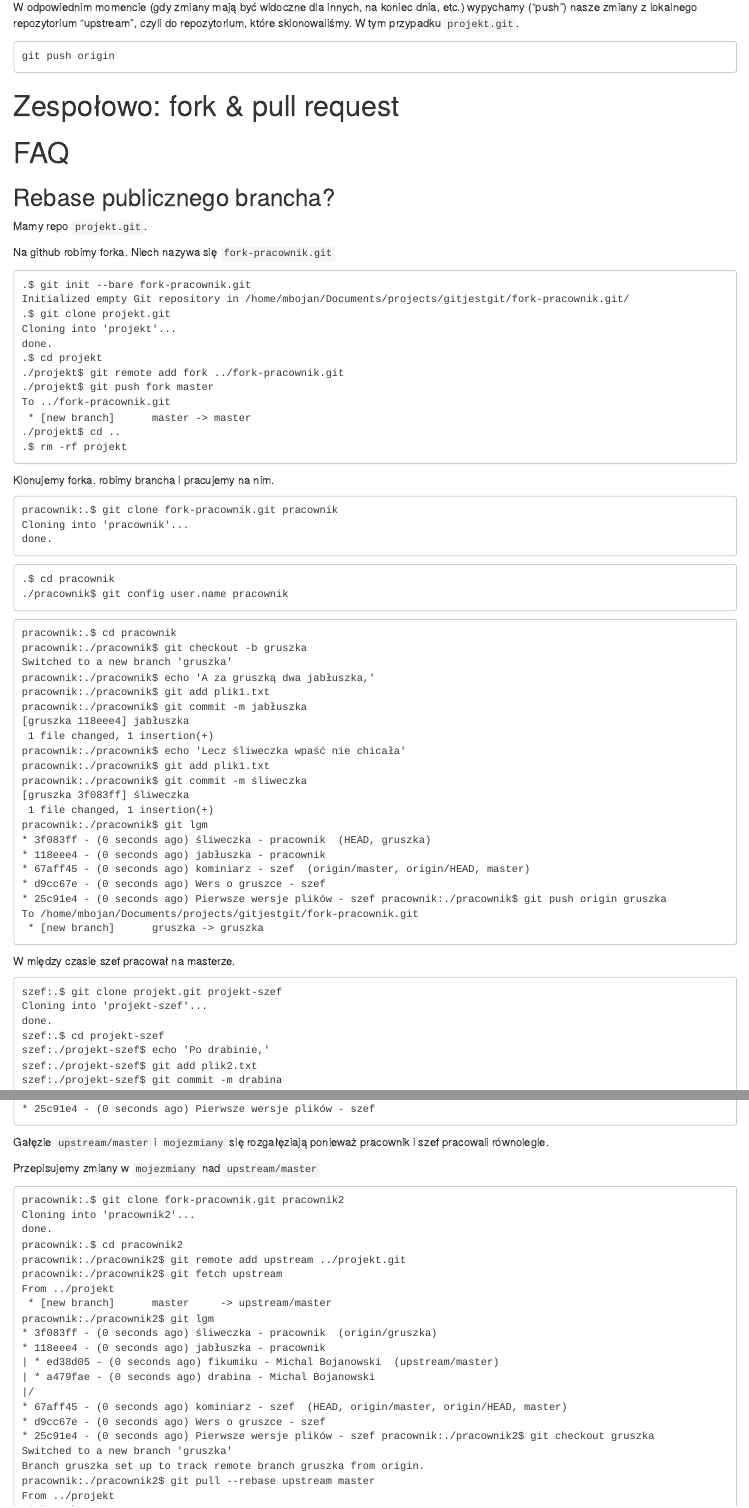
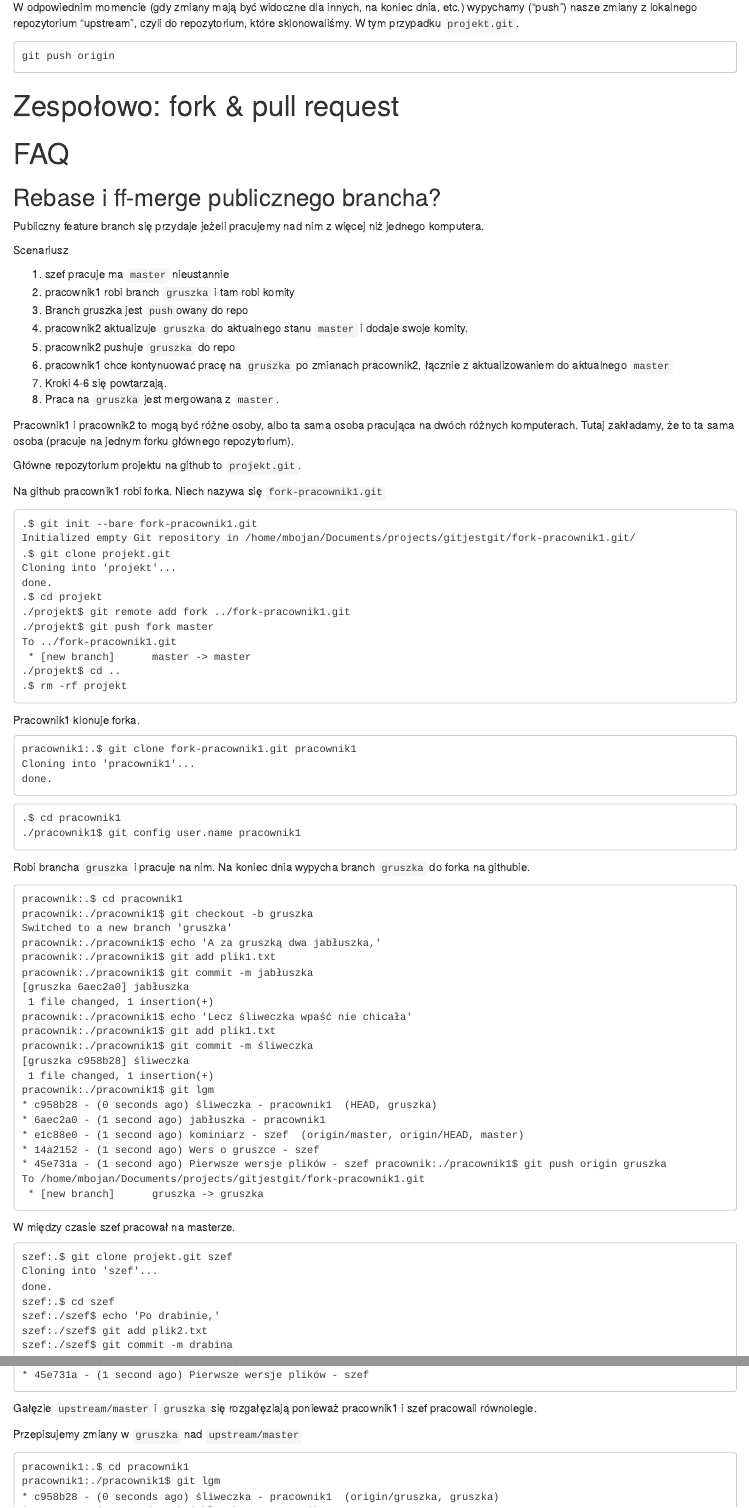
Before and after one commit to mbojan/gitjestgit, an R Markdown document (gitjestgit.Rmd): the page in a window 1100 px wide, from 1770 px down before the commit and from 1840 px down after it, so that both start at the same text, and a second part further down, joined at a grey line. The pictures show the output file gitjestgit.html that the author committed with the source, opened offline.

Commit message:
Scenariusz

````diff
--- a/gitjestgit.Rmd
+++ b/gitjestgit.Rmd
@@ -160,36 +165,51 @@ git push origin
 
 ## Rebase i ff-merge publicznego brancha?
 
-Mamy repo `projekt.git`.
+Publiczny feature branch się przydaje jeżeli pracujemy nad nim z więcej niż
+jednego komputera.
 
-Na github robimy forka. Niech nazywa się `fork-pracownik.git`
+Scenariusz
+
+1. szef pracuje ma `master` nieustannie
+2. pracownik1 robi branch `gruszka` i tam robi komity
+3. Branch gruszka jest `push`owany do repo
+4. pracownik2 aktualizuje `gruszka` do aktualnego stanu `master` i dodaje swoje komity.
+5. pracownik2 pushuje `gruszka` do repo
+6. pracownik1 chce kontynuować pracę na `gruszka` po zmianach pracownik2, łącznie z aktualizowaniem do aktualnego `master`
+7. Kroki 4-6 się powtarzają.
+8. Praca na `gruszka` jest mergowana z `master`.
+
+Pracownik1 i pracownik2 to mogą być różne osoby, albo ta sama osoba pracująca na dwóch różnych komputerach. Tutaj zakładamy, że to ta sama osoba (pracuje na jednym forku głównego repozytorium).
+
+Główne repozytorium projektu na github to `projekt.git`.
+
+Na github pracownik1 robi forka. Niech nazywa się `fork-pracownik1.git`
 
 ```{r, fake_fork}
-git init --bare fork-pracownik.git
+git init --bare fork-pracownik1.git
 git clone projekt.git
 cd projekt
-git remote add fork ../fork-pracownik.git
+git remote add fork ../fork-pracownik1.git
 git push fork master
 cd ..
 rm -rf projekt
 ```
 
-Klonujemy forka. robimy brancha i pracujemy na nim.
+Pracownik1 klonuje forka.
 
-
-```{r, engine.env=pr("pracownik")}
-git clone fork-pracownik.git pracownik
+```{r, engine.env=pr("pracownik1")}
+git clone fork-pracownik1.git pracownik1
 ```
 
 ```{r}
-cd pracownik
-git config user.name pracownik
+cd pracownik1
+git config user.name pracownik1
 ```
 
-
+Robi brancha `gruszka` i pracuje na nim. Na koniec dnia wypycha branch `gruszka` do forka na githubie.
 
 ```{r, engine.env=pr("pracownik")}
-cd pracownik
+cd pracownik1
 git checkout -b gruszka
 echo "A za gruszką dwa jabłuszka," >> plik1.txt
 git add plik1.txt
@@ -199,15 +219,14 @@ git add plik1.txt
 git commit -m "śliweczka"
 git lgm
 git push origin gruszka
-
 ```
 
 W między czasie szef pracował na masterze.
 
 
 ```{r, engine.env=pr("szef")}
-git clone projekt.git projekt-szef
-cd projekt-szef
+git clone projekt.git szef
+cd szef
 echo "Po drabinie," >> plik2.txt
 git add plik2.txt
 git commit -m "drabina"
@@ -234,13 +266,8 @@ git pull upstream master
 git lgm
 ```
 
-Gałęzie `upstream/master` i `mojezmiany` się rozgałęziają ponieważ pracownik i
+Gałęzie `upstream/master` i `gruszka` się rozgałęziają ponieważ pracownik1 i
 szef pracowali równolegle.
 
-Przepisujemy zmiany w `mojezmiany` nad `upstream/master`
+Przepisujemy zmiany w `gruszka` nad `upstream/master`
 
-```{r, engine.env=pr("pracownik")}
-git clone fork-pracownik.git pracownik2
-cd pracownik2
-git remote add upstream ../projekt.git
-git fetch upstream
@@ -247,3 +275,4 @@ git fetch upstream
+cd pracownik1
 git lgm
 git checkout gruszka
 git pull --rebase upstream master
````
Also changed, not shown: gitjestgit.html, gitjestgit.Rmd (52 more changed lines), 1 other file.
